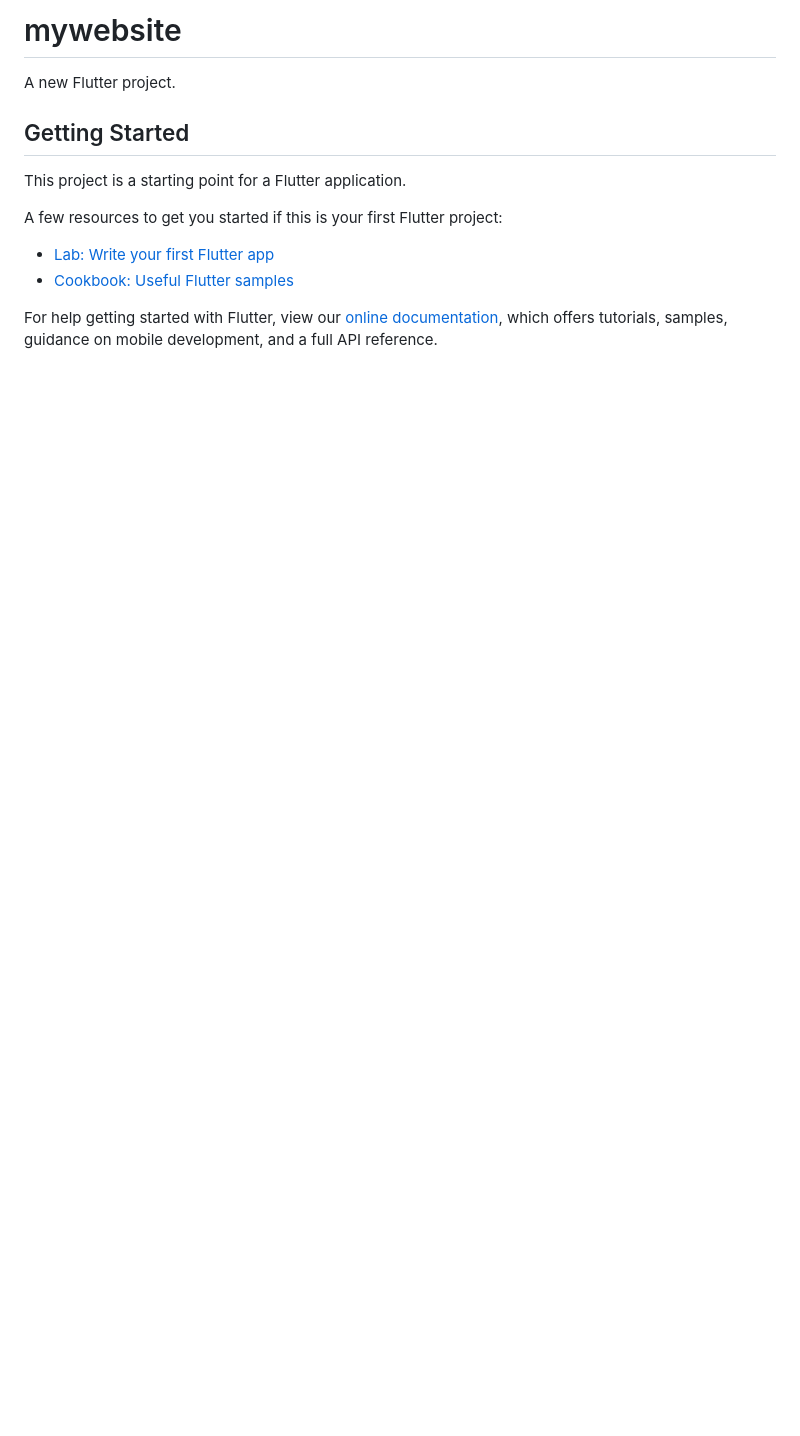
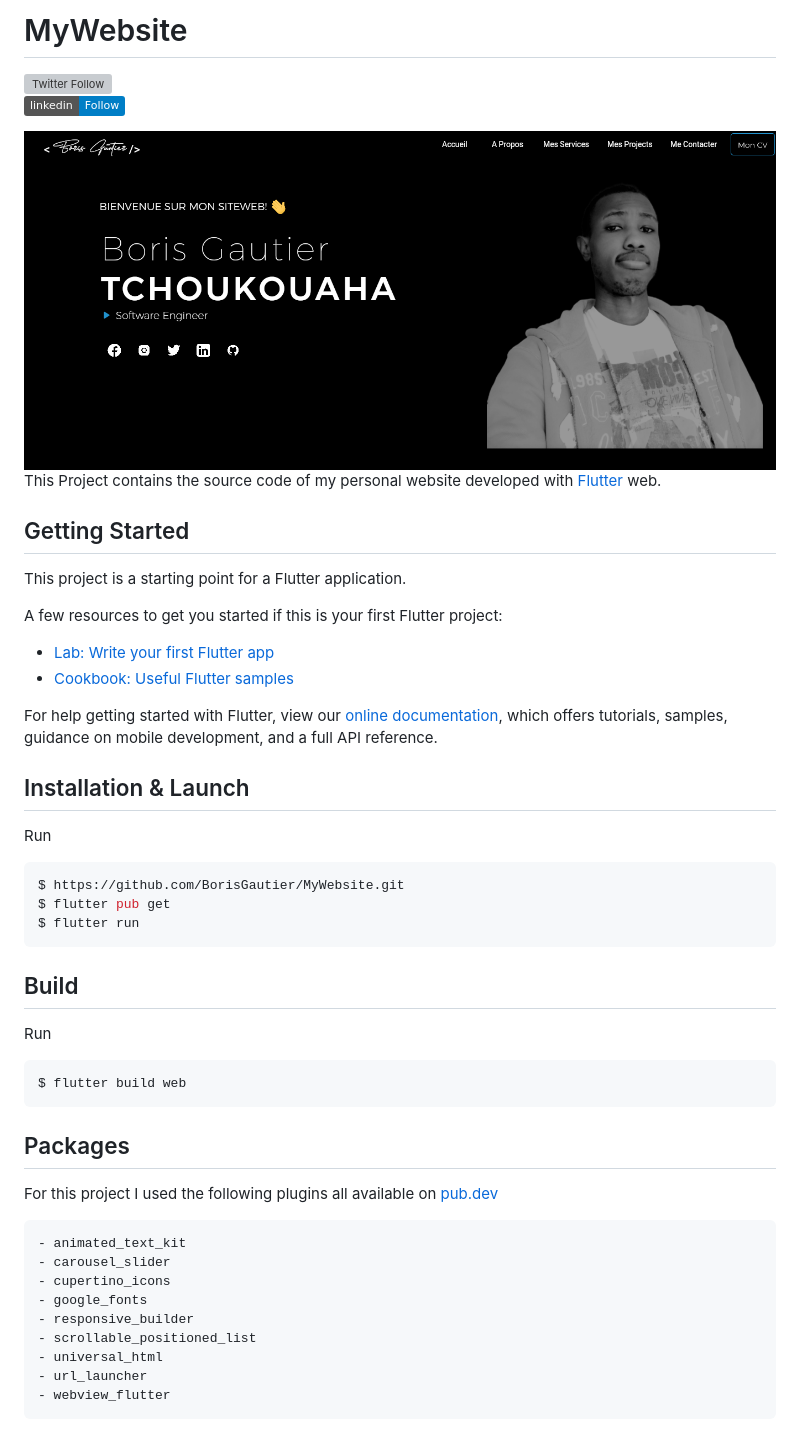
Before and after one commit to BorisGautier/MyWebsite, a Markdown page: README.md, the part around the change. Rendered like a GitHub page; pictures changed too: website.png (added); badges without logos; blank space fills up the shorter version; grey boxes are pictures that could not be loaded.

````diff
--- a/README.md
+++ b/README.md
@@ -1,6 +1,12 @@
-# mywebsite
+# MyWebsite
 
-A new Flutter project.
+[![Twitter Follow](https://img.shields.io/twitter/follow/Boris_Gauty.svg?style=social)](https://twitter.com/Boris_Gauty)
+<br />
+[![linkedin_Follow](https://img.shields.io/badge/linkedin-Follow-blue)](https://www.linkedin.com/in/boris-gautier-tchoukouaha-420262143/)
+
+<img src="website.png" alt="App Screen(light)"/>
+
+This Project contains the source code of my personal website developed with [Flutter](https://flutter.dev/) web.
 
 ## Getting Started
 
@@ -14,3 +20,35 @@ A few resources to get you started if this is your first Flutter project:
 For help getting started with Flutter, view our
 [online documentation](https://flutter.dev/docs), which offers tutorials,
 samples, guidance on mobile development, and a full API reference.
+
+## Installation & Launch
+
+Run
+
+```sh
+$ https://github.com/BorisGautier/MyWebsite.git
+$ flutter pub get
+$ flutter run
+```
+
+## Build
+
+Run
+
+```sh
+$ flutter build web
+```
+
+## Packages
+
+For this project I used the following plugins all available on [pub.dev](https://pub.dev/)
+
+    - animated_text_kit
+    - carousel_slider
+    - cupertino_icons
+    - google_fonts
+    - responsive_builder
+    - scrollable_positioned_list
+    - universal_html
+    - url_launcher
+    - webview_flutter
````
Also changed, not shown: 1 other file.
